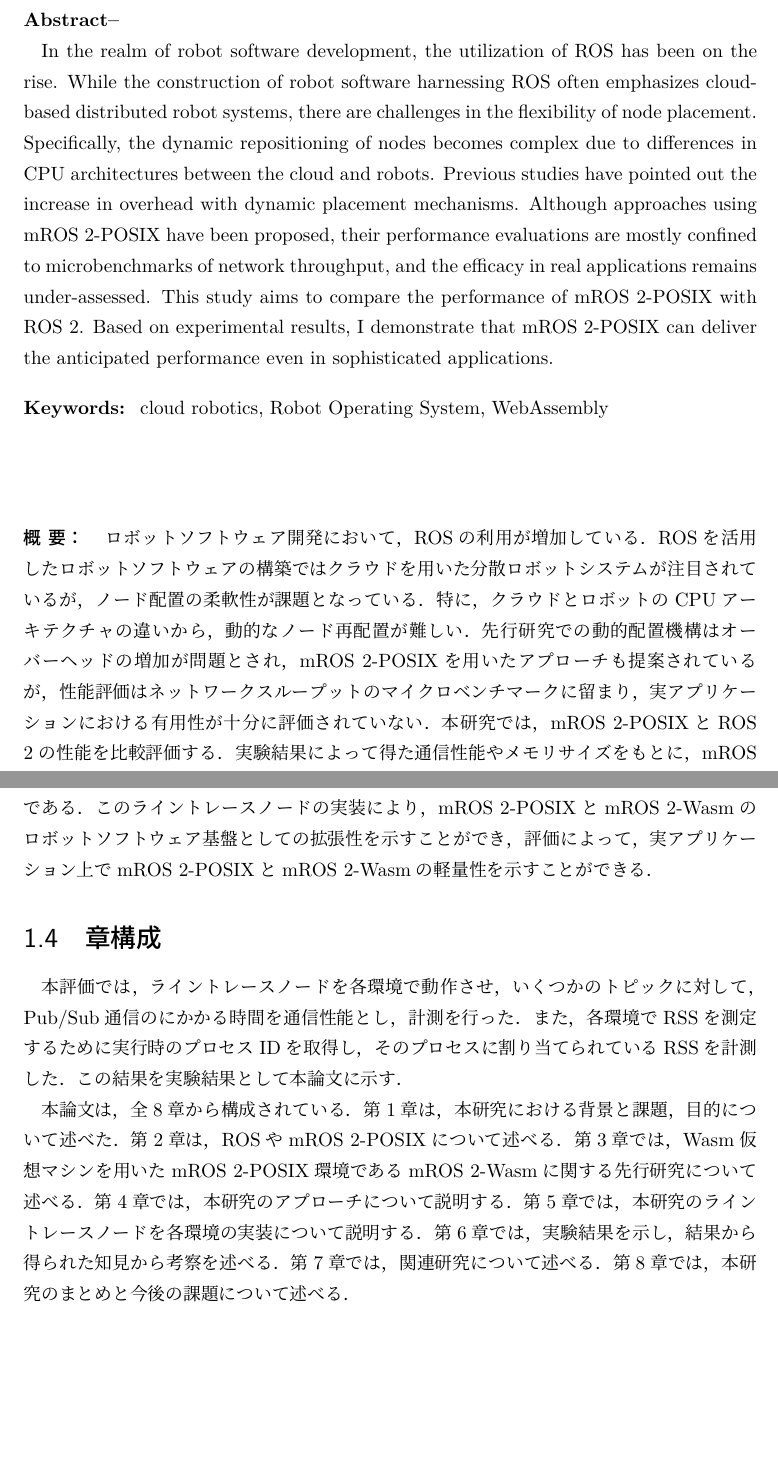
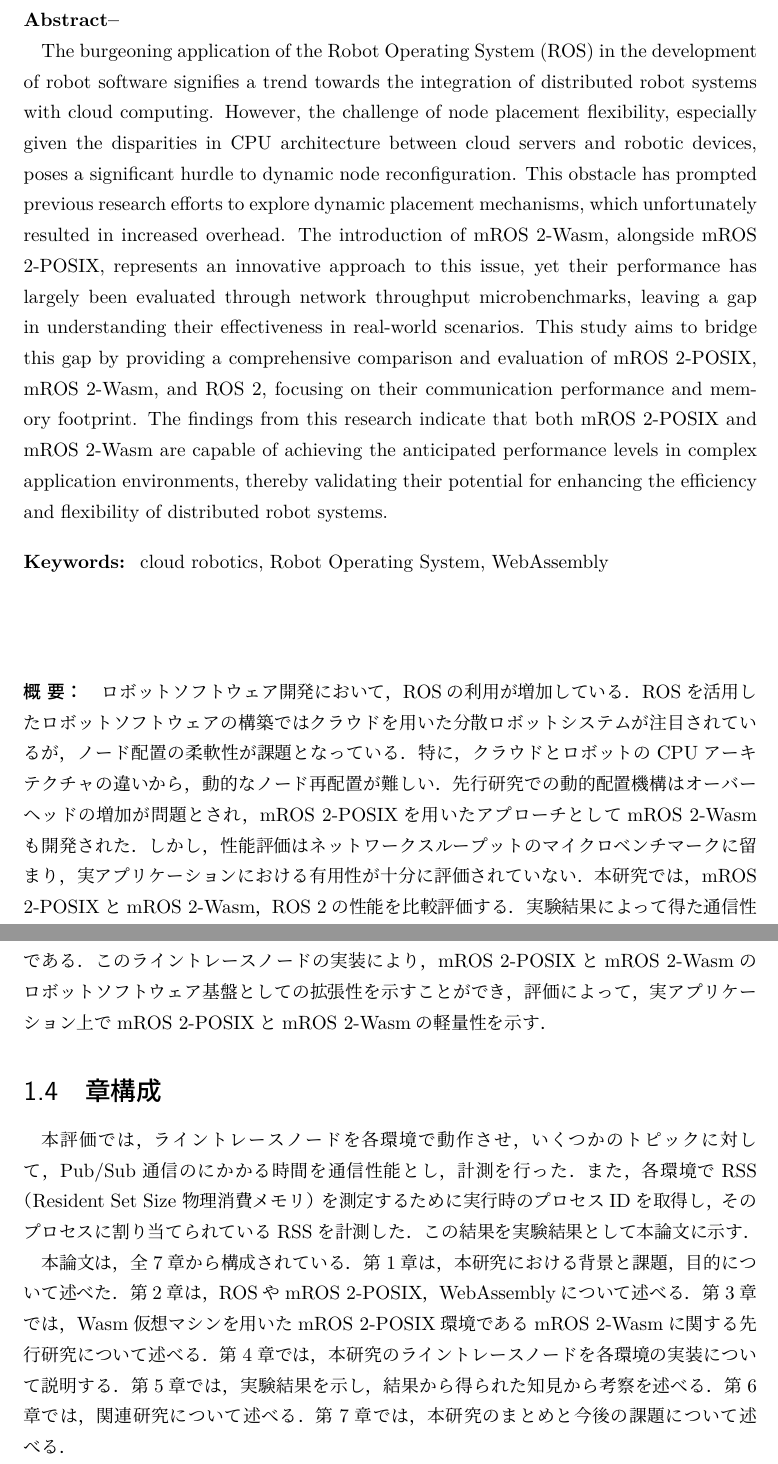
Before and after one commit to oss-fun/aoi-graduation-thesis, a LaTeX thesis (main.tex, which reads chapters/introduction.tex, eabstract.tex, jabstract.tex): two parts of pages 2 and 7 of 39, joined at a grey line, cut so that both start at the same text, the shorter picture padded with empty space. Compiled offline with upLaTeX and dvipdfmx.

Commit message:
wip fix abstracts and introduction

```diff
--- a/chapters/introduction.tex
+++ b/chapters/introduction.tex
@@ -29,10 +29,10 @@ WasmとはWeb上で高速にプログラムを実行するために設計され
 \\　本研究では，ノードの動的マイグレーションに向けたmROS 2-POSIXとmROS 2-Wasmの性能評価を行い，ネイティブROSと比べて動的配置機構実現後のロボットソフトウェア基盤として優位性を明らかにすることを目指している．
 アプローチとして，動的配置機構を実現するのに適したアプリケーションをmROS 2-POSIX，mROS 2-Wasm，ネイティブROSで実装し，通信時間とメモリ消費量を比較評価する．
 ネイティブROSにはラズパイマウス[22]と呼ばれる2つの車輪を回転することで動作するロボットのライントレース実装があり，本実装として，mROS 2-POSIXとmROS 2-Wasmにそのアプリケーションを移植する．
-このライントレースノードは，組込みデバイス上で動作し，主な機能はPub/Sub通信を使用しているため，本研究の実装するアプリケーションとして適しているうちの一つである．このライントレースノードの実装により，mROS 2-POSIXとmROS 2-Wasmのロボットソフトウェア基盤としての拡張性を示すことができ，評価によって，実アプリケーション上でmROS 2-POSIXとmROS 2-Wasmの軽量性を示すことができる．
+このライントレースノードは，組込みデバイス上で動作し，主な機能はPub/Sub通信を使用しているため，本研究の実装するアプリケーションとして適しているうちの一つである．このライントレースノードの実装により，mROS 2-POSIXとmROS 2-Wasmのロボットソフトウェア基盤としての拡張性を示すことができ，評価によって，実アプリケーション上でmROS 2-POSIXとmROS 2-Wasmの軽量性を示す．
 \section{章構成}
 本評価では，ライントレースノードを各環境で動作させ，いくつかのトピックに対して，Pub/Sub通信のにかかる時間を通信性能とし，計測を行った．
-また，各環境でRSSを測定するために実行時のプロセスIDを取得し，そのプロセスに割り当てられているRSSを計測した．
+また，各環境でRSS（Resident Set Size 物理消費メモリ）を測定するために実行時のプロセスIDを取得し，そのプロセスに割り当てられているRSSを計測した．
 この結果を実験結果として本論文に示す．
-\\　本論文は，全8章から構成されている．第1章は，本研究における背景と課題，目的について述べた．第2章は，ROSやmROS 2-POSIXについて述べる．第3章では，Wasm仮想マシンを用いたmROS 2-POSIX環境であるmROS 2-Wasmに関する先行研究について述べる．第4章では，本研究のアプローチについて説明する．第5章では，本研究のライントレースノードを各環境の実装について説明する．第6章では，実験結果を示し，結果から得られた知見から考察を述べる．第7章では，関連研究について述べる．第8章では，本研究のまとめと今後の課題について述べる．
+\\　本論文は，全7章から構成されている．第1章は，本研究における背景と課題，目的について述べた．第2章は，ROSやmROS 2-POSIX，WebAssemblyについて述べる．第3章では，Wasm仮想マシンを用いたmROS 2-POSIX環境であるmROS 2-Wasmに関する先行研究について述べる．第4章では，本研究のライントレースノードを各環境の実装について説明する．第5章では，実験結果を示し，結果から得られた知見から考察を述べる．第6章では，関連研究について述べる．第7章では，本研究のまとめと今後の課題について述べる．
 %%本研究の部分が悪い．全部評価に集約してるから前振りがなんなのか並べて本研究で回収する
--- a/eabstract.tex
+++ b/eabstract.tex
@@ -1,6 +1,5 @@
 % TODO: 英文アブストラクトを以下の{}内に記述（以下はダミーテキスト）
 \newcommand{\eabstract}{
 
-In the realm of robot software development, the utilization of ROS has been on the rise. While the construction of robot software harnessing ROS often emphasizes cloud-based distributed robot systems, there are challenges in the flexibility of node placement. Specifically, the dynamic repositioning of nodes becomes complex due to differences in CPU architectures between the cloud and robots. Previous studies have pointed out the increase in overhead with dynamic placement mechanisms. Although approaches using mROS 2-POSIX have been proposed, their performance evaluations are mostly confined to microbenchmarks of network throughput, and the efficacy in real applications remains under-assessed.
-This study aims to compare the performance of mROS 2-POSIX with ROS 2. Based on experimental results, I demonstrate that mROS 2-POSIX can deliver the anticipated performance even in sophisticated applications.
+The burgeoning application of the Robot Operating System (ROS) in the development of robot software signifies a trend towards the integration of distributed robot systems with cloud computing. However, the challenge of node placement flexibility, especially given the disparities in CPU architecture between cloud servers and robotic devices, poses a significant hurdle to dynamic node reconfiguration. This obstacle has prompted previous research efforts to explore dynamic placement mechanisms, which unfortunately resulted in increased overhead. The introduction of mROS 2-Wasm, alongside mROS 2-POSIX, represents an innovative approach to this issue, yet their performance has largely been evaluated through network throughput microbenchmarks, leaving a gap in understanding their effectiveness in real-world scenarios. This study aims to bridge this gap by providing a comprehensive comparison and evaluation of mROS 2-POSIX, mROS 2-Wasm, and ROS 2, focusing on their communication performance and memory footprint. The findings from this research indicate that both mROS 2-POSIX and mROS 2-Wasm are capable of achieving the anticipated performance levels in complex application environments, thereby validating their potential for enhancing the efficiency and flexibility of distributed robot systems.
 }
--- a/jabstract.tex
+++ b/jabstract.tex
@@ -3,7 +3,8 @@
     ロボットソフトウェア開発において，ROSの利用が増加している．
     ROSを活用したロボットソフトウェアの構築ではクラウドを用いた分散ロボットシステムが注目されているが，ノード配置の柔軟性が課題となっている．
     特に，クラウドとロボットのCPUアーキテクチャの違いから，動的なノード再配置が難しい．
-    先行研究での動的配置機構はオーバーヘッドの増加が問題とされ，mROS 2-POSIXを用いたアプローチも提案されているが，性能評価はネットワークスループットのマイクロベンチマークに留まり，実アプリケーションにおける有用性が十分に評価されていない．
-    本研究では，mROS 2-POSIXとROS 2の性能を比較評価する．
-    実験結果によって得た通信性能やメモリサイズをもとに，mROS 2-POSIXが複雑なアプリケーション上でも期待される性能を発揮できることを示す．
+    先行研究での動的配置機構はオーバーヘッドの増加が問題とされ，mROS 2-POSIXを用いたアプローチとしてmROS 2-Wasmも開発された．
+    しかし，性能評価はネットワークスループットのマイクロベンチマークに留まり，実アプリケーションにおける有用性が十分に評価されていない．
+    本研究では，mROS 2-POSIXとmROS 2-Wasm，ROS 2の性能を比較評価する．
+    実験結果によって得た通信性能やメモリサイズをもとに，mROS 2-POSIXとmROS 2-Wasmが複雑なアプリケーション上でも期待される性能を発揮できることを示す．
 }
```
Also changed, not shown: main.pdf.
